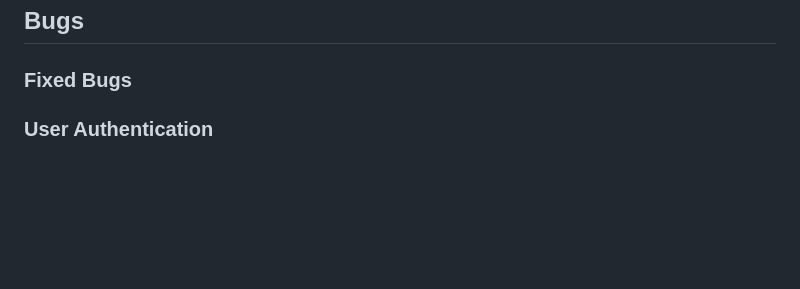
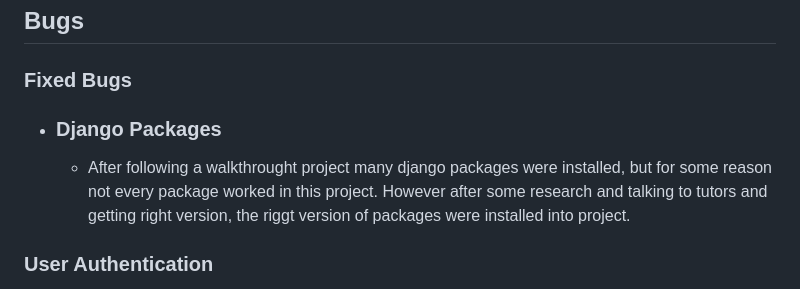
Before and after one commit to Ermaa8/train-together-blog, a Markdown page: README.md, the part around the change. Rendered like a GitHub page; blank space fills up the shorter version.

```diff
--- a/README.md
+++ b/README.md
@@ -218,6 +218,8 @@ All of the images at the website are designed by different authors to make sure
 ## Bugs
 ### Fixed Bugs
 
+- ### Django Packages
+    - After following a walkthrought project many django packages were installed, but for some reason not every package worked in this project. However after some research and talking to tutors and getting right version, the riggt version of packages were installed into project.
 
 
 ### User Authentication
```
Also changed, not shown: static/images/signup.png (added).
